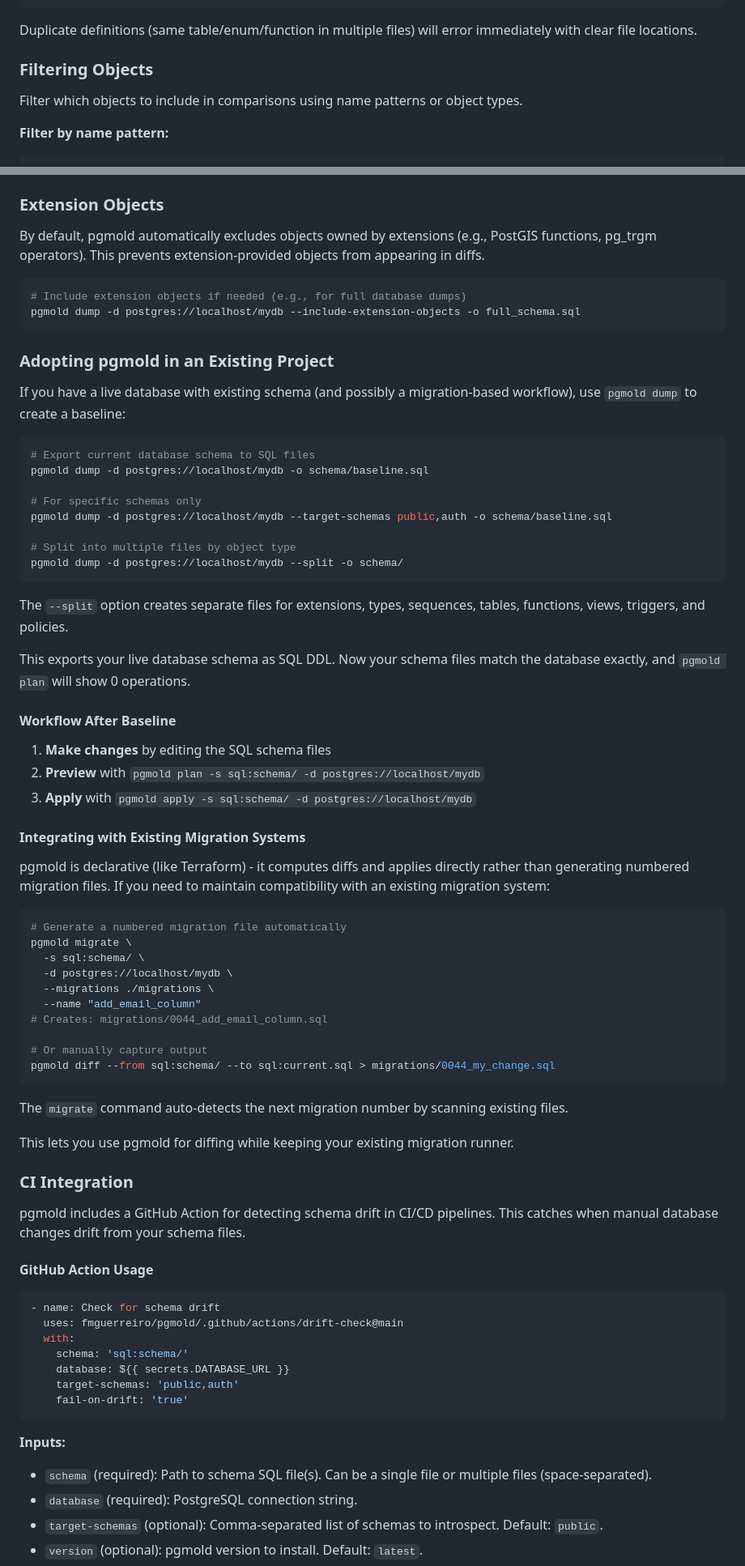
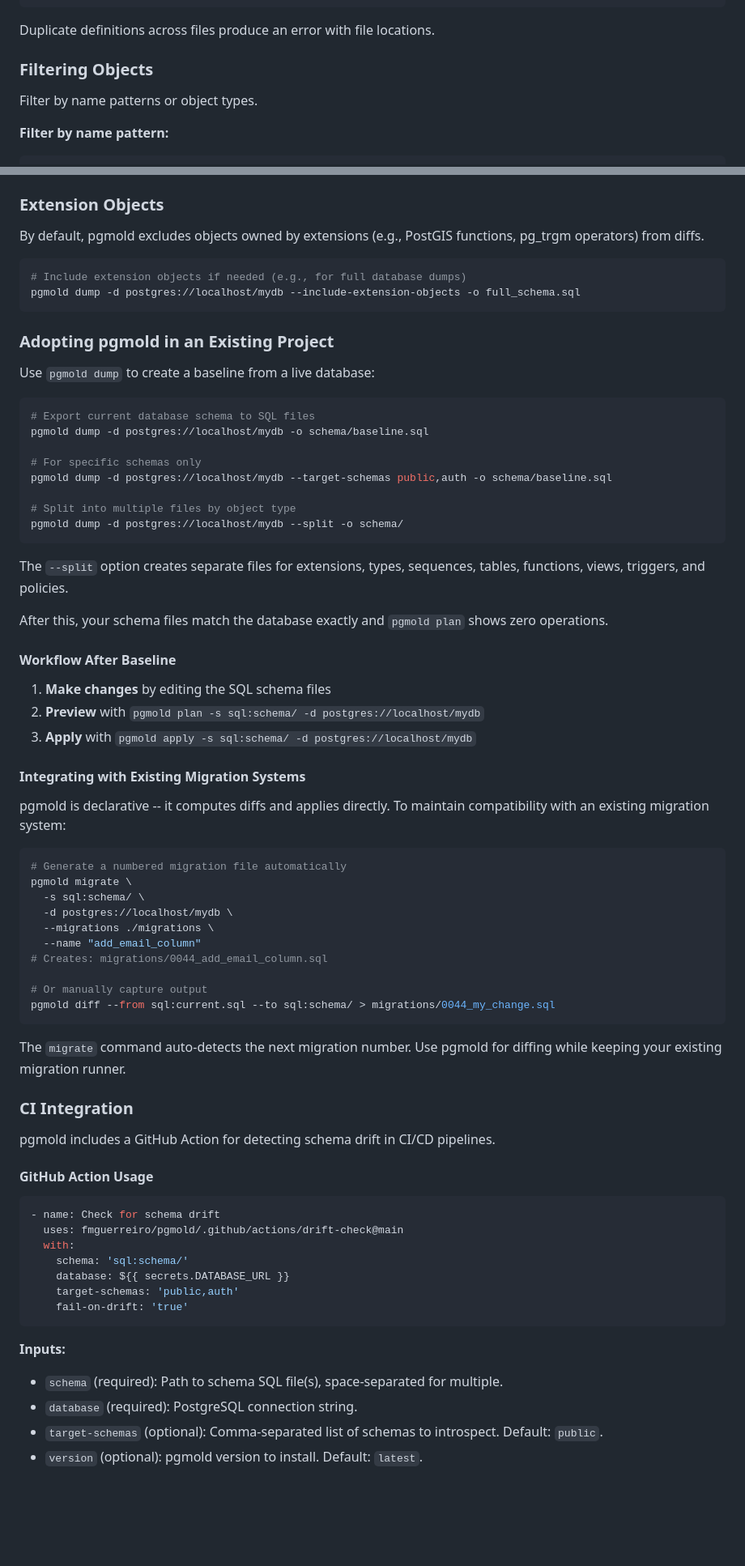
Before and after one commit to fmguerreiro/pgmold, a Markdown page: README.md, 2 parts joined by grey strips. Shown at 81% size. Drawn GitHub-style; blank space fills up the shorter version.

````diff
--- a/README.md
+++ b/README.md
@@ -150,11 +150,11 @@ schema/
     └── triggers.sql    # stored procedures
 ```
 
-Duplicate definitions (same table/enum/function in multiple files) will error immediately with clear file locations.
+Duplicate definitions across files produce an error with file locations.
 
 ### Filtering Objects
 
-Filter which objects to include in comparisons using name patterns or object types.
+Filter by name patterns or object types.
 
 **Filter by name pattern:**
 ```bash
@@ -204,7 +204,7 @@ Available object types:
 
 ### Extension Objects
 
-By default, pgmold automatically excludes objects owned by extensions (e.g., PostGIS functions, pg_trgm operators). This prevents extension-provided objects from appearing in diffs.
+By default, pgmold excludes objects owned by extensions (e.g., PostGIS functions, pg_trgm operators) from diffs.
 
 ```bash
 # Include extension objects if needed (e.g., for full database dumps)
@@ -213,7 +213,7 @@ pgmold dump -d postgres://localhost/mydb --include-extension-objects -o full_sch
 
 ### Adopting pgmold in an Existing Project
 
-If you have a live database with existing schema (and possibly a migration-based workflow), use `pgmold dump` to create a baseline:
+Use `pgmold dump` to create a baseline from a live database:
 
 ```bash
 # Export current database schema to SQL files
@@ -228,7 +228,7 @@ pgmold dump -d postgres://localhost/mydb --split -o schema/
 
 The `--split` option creates separate files for extensions, types, sequences, tables, functions, views, triggers, and policies.
 
-This exports your live database schema as SQL DDL. Now your schema files match the database exactly, and `pgmold plan` will show 0 operations.
+After this, your schema files match the database exactly and `pgmold plan` shows zero operations.
 
 #### Workflow After Baseline
 
@@ -238,7 +238,7 @@ This exports your live database schema as SQL DDL. Now your schema files match t
 
 #### Integrating with Existing Migration Systems
 
-pgmold is declarative (like Terraform) - it computes diffs and applies directly rather than generating numbered migration files. If you need to maintain compatibility with an existing migration system:
+pgmold is declarative -- it computes diffs and applies directly. To maintain compatibility with an existing migration system:
 
 ```bash
 # Generate a numbered migration file automatically
@@ -250,16 +250,14 @@ pgmold migrate \
 # Creates: migrations/0044_add_email_column.sql
 
 # Or manually capture output
-pgmold diff --from sql:schema/ --to sql:current.sql > migrations/0044_my_change.sql
+pgmold diff --from sql:current.sql --to sql:schema/ > migrations/0044_my_change.sql
 ```
 
-The `migrate` command auto-detects the next migration number by scanning existing files.
-
-This lets you use pgmold for diffing while keeping your existing migration runner.
+The `migrate` command auto-detects the next migration number. Use pgmold for diffing while keeping your existing migration runner.
 
 ### CI Integration
 
-pgmold includes a GitHub Action for detecting schema drift in CI/CD pipelines. This catches when manual database changes drift from your schema files.
+pgmold includes a GitHub Action for detecting schema drift in CI/CD pipelines.
 
 #### GitHub Action Usage
 
@@ -274,7 +272,7 @@ pgmold includes a GitHub Action for detecting schema drift in CI/CD pipelines. T
 ```
 
 **Inputs:**
-- `schema` (required): Path to schema SQL file(s). Can be a single file or multiple files (space-separated).
+- `schema` (required): Path to schema SQL file(s), space-separated for multiple.
 - `database` (required): PostgreSQL connection string.
 - `target-schemas` (optional): Comma-separated list of schemas to introspect. Default: `public`.
 - `version` (optional): pgmold version to install. Default: `latest`.
````
Also changed, not shown: other parts of README.md (+10 -13 lines), docs/SPEC.md (+10 -8 lines).
